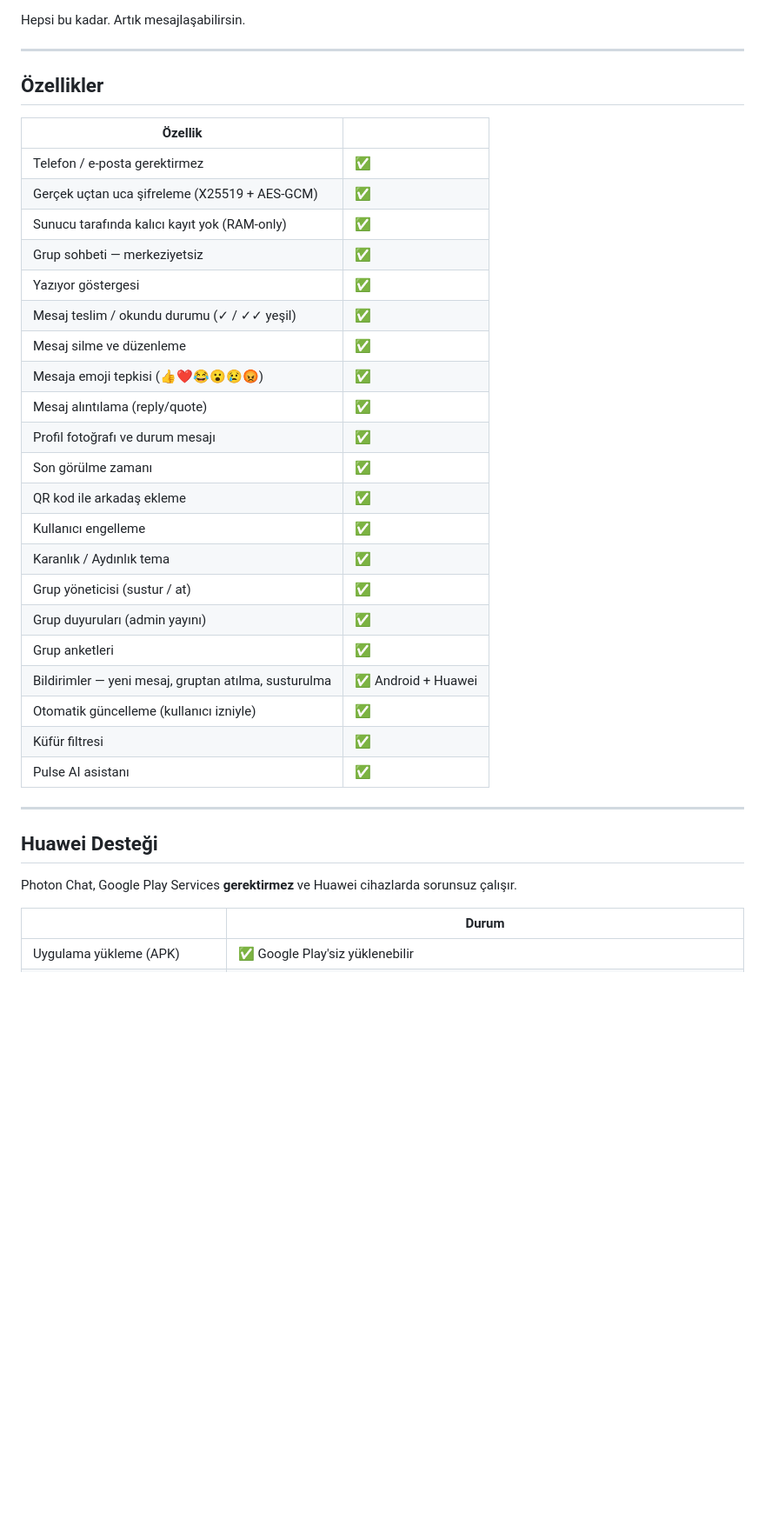
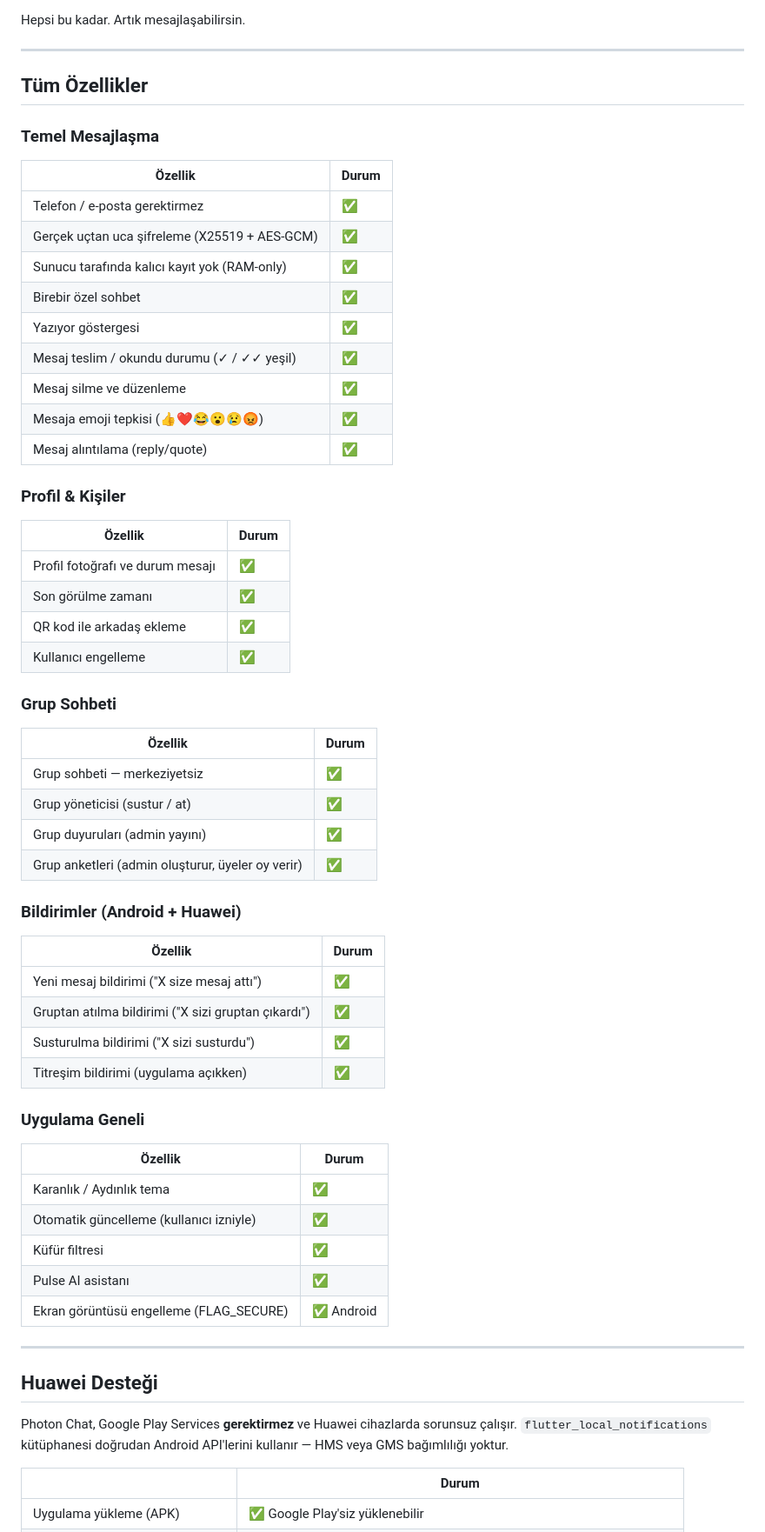
Before and after one commit to omer-faruk-g/Photon-Chat, a Markdown page: README.md, the part around one of its changes. Shown at 87% size. GitHub-like rendering; blank space fills up the shorter version.

Commit message:
docs: update README files with all features, Huawei support details, and version history

```diff
--- a/README.md
+++ b/README.md
@@ -43,37 +43,59 @@ Hepsi bu kadar. Artık mesajlaşabilirsin.
 
 ---
 
-## Özellikler
+## Tüm Özellikler
 
-| Özellik | |
-|---------|--|
+### Temel Mesajlaşma
+| Özellik | Durum |
+|---------|-------|
 | Telefon / e-posta gerektirmez | ✅ |
 | Gerçek uçtan uca şifreleme (X25519 + AES-GCM) | ✅ |
 | Sunucu tarafında kalıcı kayıt yok (RAM-only) | ✅ |
-| Grup sohbeti — merkeziyetsiz | ✅ |
+| Birebir özel sohbet | ✅ |
 | Yazıyor göstergesi | ✅ |
 | Mesaj teslim / okundu durumu (✓ / ✓✓ yeşil) | ✅ |
 | Mesaj silme ve düzenleme | ✅ |
 | Mesaja emoji tepkisi (👍❤️😂😮😢😡) | ✅ |
 | Mesaj alıntılama (reply/quote) | ✅ |
+
+### Profil & Kişiler
+| Özellik | Durum |
+|---------|-------|
 | Profil fotoğrafı ve durum mesajı | ✅ |
 | Son görülme zamanı | ✅ |
 | QR kod ile arkadaş ekleme | ✅ |
 | Kullanıcı engelleme | ✅ |
-| Karanlık / Aydınlık tema | ✅ |
+
+### Grup Sohbeti
+| Özellik | Durum |
+|---------|-------|
+| Grup sohbeti — merkeziyetsiz | ✅ |
 | Grup yöneticisi (sustur / at) | ✅ |
 | Grup duyuruları (admin yayını) | ✅ |
-| Grup anketleri | ✅ |
-| Bildirimler — yeni mesaj, gruptan atılma, susturulma | ✅ Android + Huawei |
+| Grup anketleri (admin oluşturur, üyeler oy verir) | ✅ |
+
+### Bildirimler (Android + Huawei)
+| Özellik | Durum |
+|---------|-------|
+| Yeni mesaj bildirimi ("X size mesaj attı") | ✅ |
+| Gruptan atılma bildirimi ("X sizi gruptan çıkardı") | ✅ |
+| Susturulma bildirimi ("X sizi susturdu") | ✅ |
+| Titreşim bildirimi (uygulama açıkken) | ✅ |
+
+### Uygulama Geneli
+| Özellik | Durum |
+|---------|-------|
+| Karanlık / Aydınlık tema | ✅ |
 | Otomatik güncelleme (kullanıcı izniyle) | ✅ |
 | Küfür filtresi | ✅ |
 | Pulse AI asistanı | ✅ |
+| Ekran görüntüsü engelleme (FLAG_SECURE) | ✅ Android |
 
 ---
 
 ## Huawei Desteği
 
-Photon Chat, Google Play Services **gerektirmez** ve Huawei cihazlarda sorunsuz çalışır.
+Photon Chat, Google Play Services **gerektirmez** ve Huawei cihazlarda sorunsuz çalışır. `flutter_local_notifications` kütüphanesi doğrudan Android API'lerini kullanır — HMS veya GMS bağımlılığı yoktur.
 
 | | Durum |
 |---|---|
```
Also changed, not shown: other parts of README.md (+22 -6 lines), knk_flutter/README.md (added, +160 -0 lines).
